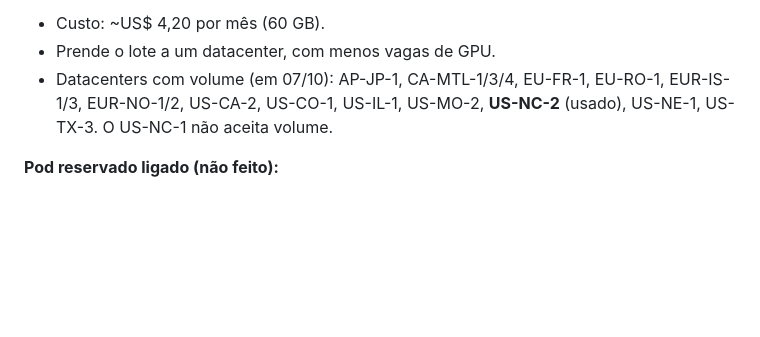
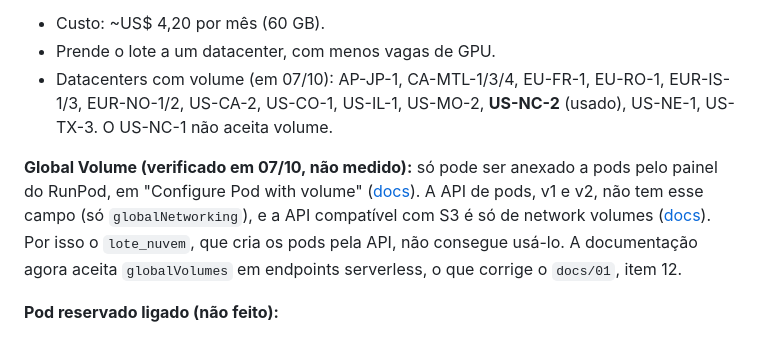
Before and after one commit to M4y-D4y-23h/RENDER2GO, a Markdown page: docs/07-guia-tecnico-gpus-e-pods.md, the part around the change. Rendered like a GitHub page; blank space fills up the shorter version.

Commit message:
docs/07: Global Volume só anexa a pods pelo painel (sem campo na API v1/v2 de pods nem S3); serverless aceita globalVolumes
Co-Authored-By: Claude Opus 5.5 <noreply@anthropic.com>
Claude-Session: https://claude.ai/code/session_015jDeH87jpTzJhdAPfyc3N5

```diff
--- a/docs/07-guia-tecnico-gpus-e-pods.md
+++ b/docs/07-guia-tecnico-gpus-e-pods.md
@@ -77,6 +77,8 @@ Assim o "venv no volume" foi feito sem quebrar a regra do volume não POSIX: o v
 - Prende o lote a um datacenter, com menos vagas de GPU.
 - Datacenters com volume (em 07/10): AP-JP-1, CA-MTL-1/3/4, EU-FR-1, EU-RO-1, EUR-IS-1/3, EUR-NO-1/2, US-CA-2, US-CO-1, US-IL-1, US-MO-2, **US-NC-2** (usado), US-NE-1, US-TX-3. O US-NC-1 não aceita volume.
 
+**Global Volume (verificado em 07/10, não medido):** só pode ser anexado a pods pelo painel do RunPod, em "Configure Pod with volume" ([docs](https://docs.runpod.io/storage/globalvolume/globalvolume-pods)). A API de pods, v1 e v2, não tem esse campo (só `globalNetworking`), e a API compatível com S3 é só de network volumes ([docs](https://docs.runpod.io/storage/s3-api)). Por isso o `lote_nuvem`, que cria os pods pela API, não consegue usá-lo. A documentação agora aceita `globalVolumes` em endpoints serverless, o que corrige o `docs/01`, item 12.
+
 **Pod reservado ligado (não feito):**
 - pod parado perde o disco do container, e ao religar a GPU pode não estar livre no mesmo host;
 - uma RTX PRO 6000 ligada direto custa ~US$ 50/dia, enquanto uma subida nova custa ~US$ 0,10 (~3 min).
```
